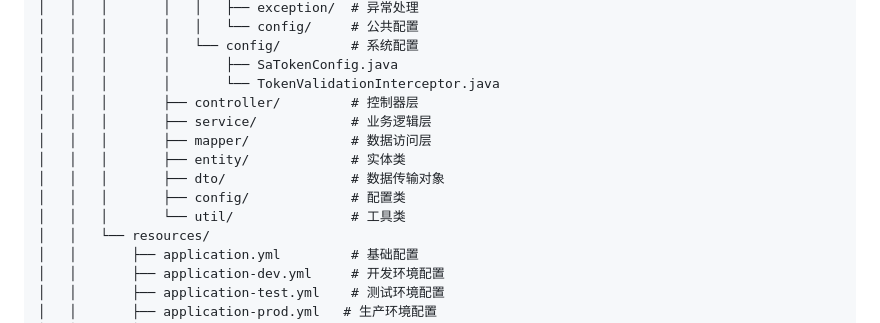
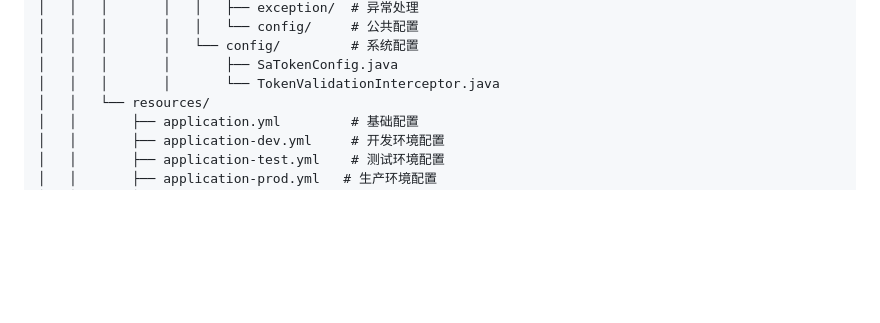
Before and after one commit to jarvanlove/Sci-Z-Platform-College, a Markdown page: AgentBackendServices/README.md, the part around the change printed below. Rendered like a GitHub page; blank space fills up the shorter version.

Commit message:
修改文档

```diff
--- a/AgentBackendServices/README.md
+++ b/AgentBackendServices/README.md
@@ -58,13 +58,6 @@ AgentBackendServices/
 │   │   │       │   └── config/         # 系统配置
 │   │   │       │       ├── SaTokenConfig.java
 │   │   │       │       └── TokenValidationInterceptor.java
-│   │   │       ├── controller/         # 控制器层
-│   │   │       ├── service/            # 业务逻辑层
-│   │   │       ├── mapper/             # 数据访问层
-│   │   │       ├── entity/             # 实体类
-│   │   │       ├── dto/                # 数据传输对象
-│   │   │       ├── config/             # 配置类
-│   │   │       └── util/               # 工具类
 │   │   └── resources/
 │   │       ├── application.yml         # 基础配置
 │   │       ├── application-dev.yml     # 开发环境配置
```
Also changed, not shown: other parts of AgentBackendServices/README.md (+2 -2 lines).
